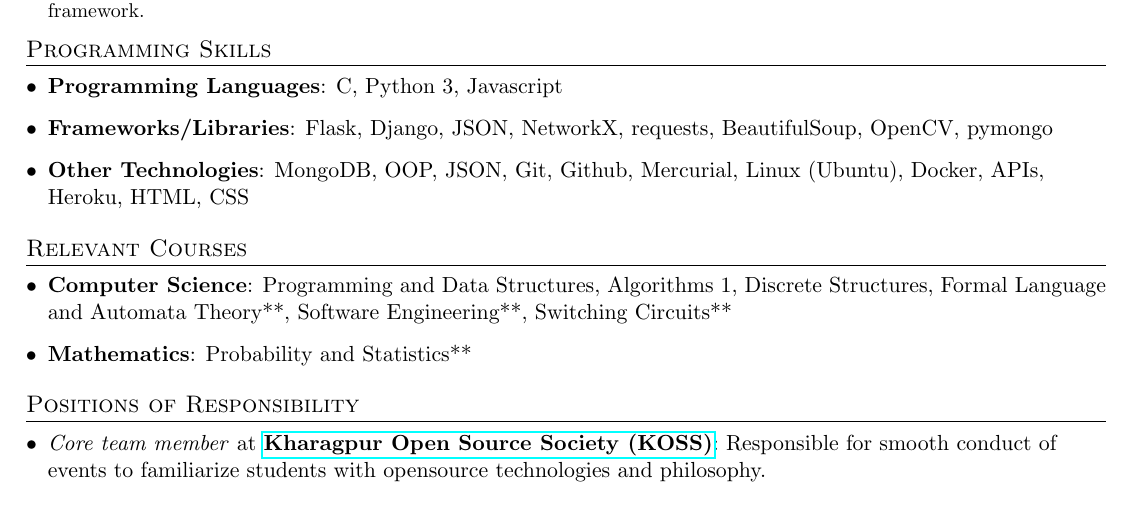
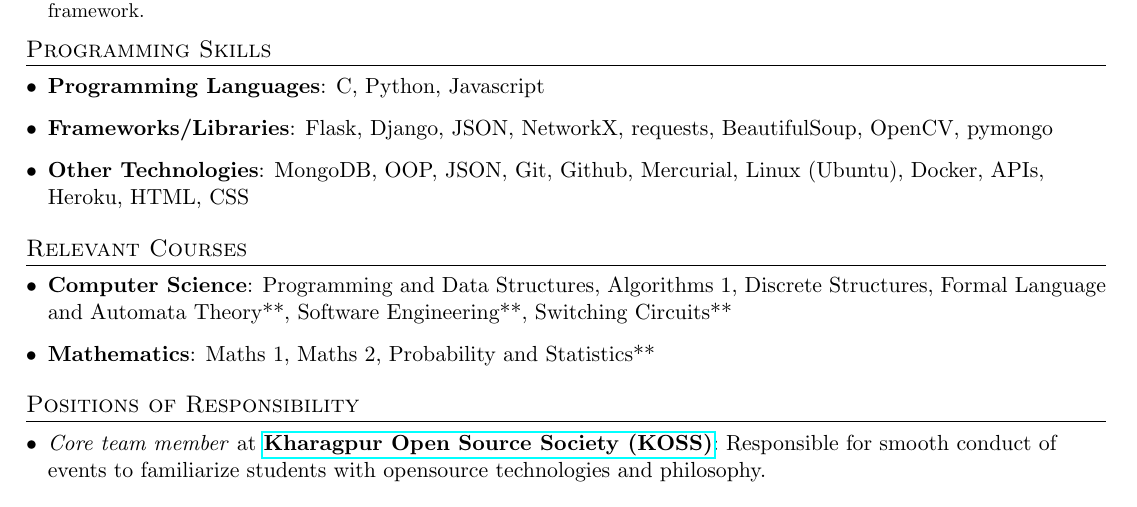
Before and after one commit to Shankusu993/resume, a LaTeX document (Pankaj_Kumar_Agarwal.tex): part of the page, cut so that both start at the same text. Compiled offline with pdfLaTeX.

Commit message:
update 15 feb

```diff
--- a/Pankaj_Kumar_Agarwal.tex
+++ b/Pankaj_Kumar_Agarwal.tex
@@ -202,7 +202,7 @@ Matriculation & {Central Board of Secondary Education} & DAV Public School, Safi
 \section{Programming Skills}
  \resumeSubHeadingListStart
    \item{
-     \textbf{Programming Languages}{: C, Python 3, Javascript}
+     \textbf{Programming Languages}{: C, Python, Javascript}
      \hfill
    }
    \item{
@@ -224,7 +224,7 @@ Matriculation & {Central Board of Secondary Education} & DAV Public School, Safi
     \hfill
   }
   \item{
-    \textbf{Mathematics}{: Probability and Statistics**}
+    \textbf{Mathematics}{: Maths 1, Maths 2, Probability and Statistics**}
     \hfill
   }
   \resumeSubHeadingListEnd
```
Also changed, not shown: Pankaj_Kumar_Agarwal.pdf, 1 other file.
